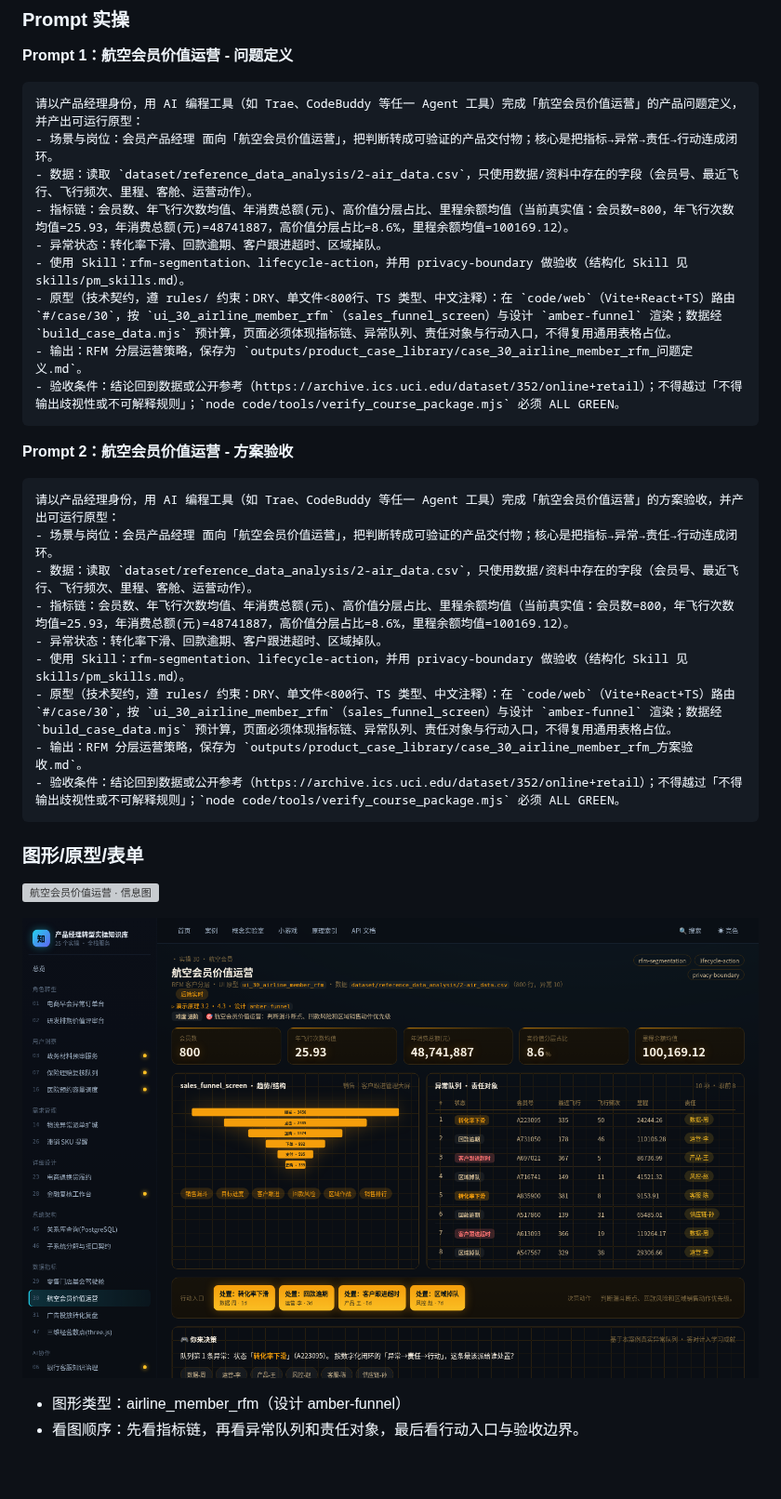
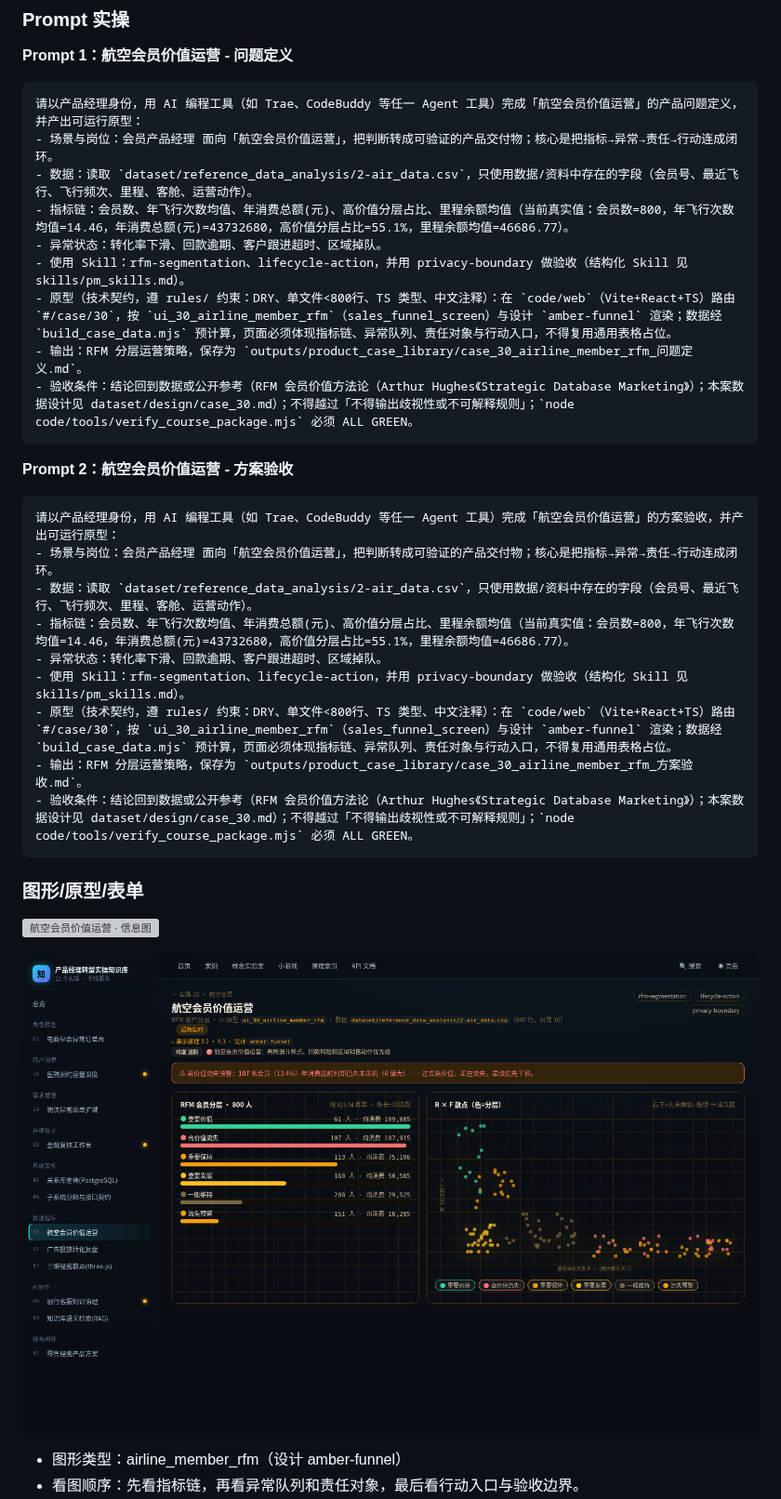
Before and after one commit to greatwallwen/AIProductTourial, a Markdown page: 产品经理转型实操知识库.md, the part around one of its changes. Shown at 93% size. GitHub-like rendering; pictures changed too: assets/screenshots/premium_case_30_airline_member_rfm_desktop.png; blank space fills up the shorter version; grey boxes are pictures that could not be loaded.

````diff
--- a/产品经理转型实操知识库.md
+++ b/产品经理转型实操知识库.md
@@ -985,12 +985,12 @@ Monorepo（pnpm workspace）+ 微前端（qiankun）：shell 只做入口不写
 请以产品经理身份，用 AI 编程工具（如 Trae、CodeBuddy 等任一 Agent 工具）完成「航空会员价值运营」的产品问题定义，并产出可运行原型：
 - 场景与岗位：会员产品经理 面向「航空会员价值运营」，把判断转成可验证的产品交付物；核心是把指标→异常→责任→行动连成闭环。
 - 数据：读取 `dataset/reference_data_analysis/2-air_data.csv`，只使用数据/资料中存在的字段（会员号、最近飞行、飞行频次、里程、客舱、运营动作）。
-- 指标链：会员数、年飞行次数均值、年消费总额(元)、高价值分层占比、里程余额均值（当前真实值：会员数=800，年飞行次数均值=25.93，年消费总额(元)=48741887，高价值分层占比=8.6%，里程余额均值=100169.12）。
+- 指标链：会员数、年飞行次数均值、年消费总额(元)、高价值分层占比、里程余额均值（当前真实值：会员数=800，年飞行次数均值=14.46，年消费总额(元)=43732680，高价值分层占比=55.1%，里程余额均值=46686.77）。
 - 异常状态：转化率下滑、回款逾期、客户跟进超时、区域掉队。
 - 使用 Skill：rfm-segmentation、lifecycle-action，并用 privacy-boundary 做验收（结构化 Skill 见 skills/pm_skills.md）。
 - 原型（技术契约，遵 rules/ 约束：DRY、单文件<800行、TS 类型、中文注释）：在 `code/web`（Vite+React+TS）路由 `#/case/30`，按 `ui_30_airline_member_rfm`（sales_funnel_screen）与设计 `amber-funnel` 渲染；数据经 `build_case_data.mjs` 预计算，页面必须体现指标链、异常队列、责任对象与行动入口，不得复用通用表格占位。
 - 输出：RFM 分层运营策略，保存为 `outputs/product_case_library/case_30_airline_member_rfm_问题定义.md`。
-- 验收条件：结论回到数据或公开参考（https://archive.ics.uci.edu/dataset/352/online+retail）；不得越过「不得输出歧视性或不可解释规则」；`node code/tools/verify_course_package.mjs` 必须 ALL GREEN。
+- 验收条件：结论回到数据或公开参考（RFM 会员价值方法论（Arthur Hughes《Strategic Database Marketing》）；本案数据设计见 dataset/design/case_30.md）；不得越过「不得输出歧视性或不可解释规则」；`node code/tools/verify_course_package.mjs` 必须 ALL GREEN。
 ```
 
 **Prompt 2：航空会员价值运营 - 方案验收**
@@ -999,12 +999,12 @@ Monorepo（pnpm workspace）+ 微前端（qiankun）：shell 只做入口不写
 请以产品经理身份，用 AI 编程工具（如 Trae、CodeBuddy 等任一 Agent 工具）完成「航空会员价值运营」的方案验收，并产出可运行原型：
 - 场景与岗位：会员产品经理 面向「航空会员价值运营」，把判断转成可验证的产品交付物；核心是把指标→异常→责任→行动连成闭环。
 - 数据：读取 `dataset/reference_data_analysis/2-air_data.csv`，只使用数据/资料中存在的字段（会员号、最近飞行、飞行频次、里程、客舱、运营动作）。
-- 指标链：会员数、年飞行次数均值、年消费总额(元)、高价值分层占比、里程余额均值（当前真实值：会员数=800，年飞行次数均值=25.93，年消费总额(元)=48741887，高价值分层占比=8.6%，里程余额均值=100169.12）。
+- 指标链：会员数、年飞行次数均值、年消费总额(元)、高价值分层占比、里程余额均值（当前真实值：会员数=800，年飞行次数均值=14.46，年消费总额(元)=43732680，高价值分层占比=55.1%，里程余额均值=46686.77）。
 - 异常状态：转化率下滑、回款逾期、客户跟进超时、区域掉队。
 - 使用 Skill：rfm-segmentation、lifecycle-action，并用 privacy-boundary 做验收（结构化 Skill 见 skills/pm_skills.md）。
 - 原型（技术契约，遵 rules/ 约束：DRY、单文件<800行、TS 类型、中文注释）：在 `code/web`（Vite+React+TS）路由 `#/case/30`，按 `ui_30_airline_member_rfm`（sales_funnel_screen）与设计 `amber-funnel` 渲染；数据经 `build_case_data.mjs` 预计算，页面必须体现指标链、异常队列、责任对象与行动入口，不得复用通用表格占位。
 - 输出：RFM 分层运营策略，保存为 `outputs/product_case_library/case_30_airline_member_rfm_方案验收.md`。
-- 验收条件：结论回到数据或公开参考（https://archive.ics.uci.edu/dataset/352/online+retail）；不得越过「不得输出歧视性或不可解释规则」；`node code/tools/verify_course_package.mjs` 必须 ALL GREEN。
+- 验收条件：结论回到数据或公开参考（RFM 会员价值方法论（Arthur Hughes《Strategic Database Marketing》）；本案数据设计见 dataset/design/case_30.md）；不得越过「不得输出歧视性或不可解释规则」；`node code/tools/verify_course_package.mjs` 必须 ALL GREEN。
 ```
 
 ### 图形/原型/表单
````
Also changed, not shown: other parts of 产品经理转型实操知识库.md (+7 -7 lines), dataset/MANIFEST.md (+2 -15 lines), dataset/design/case_30.md (added, +23 -0 lines), outputs/product_case_library/case_30_airline_member_rfm_问题定义.md (+11 -11 lines), 13 other files.
